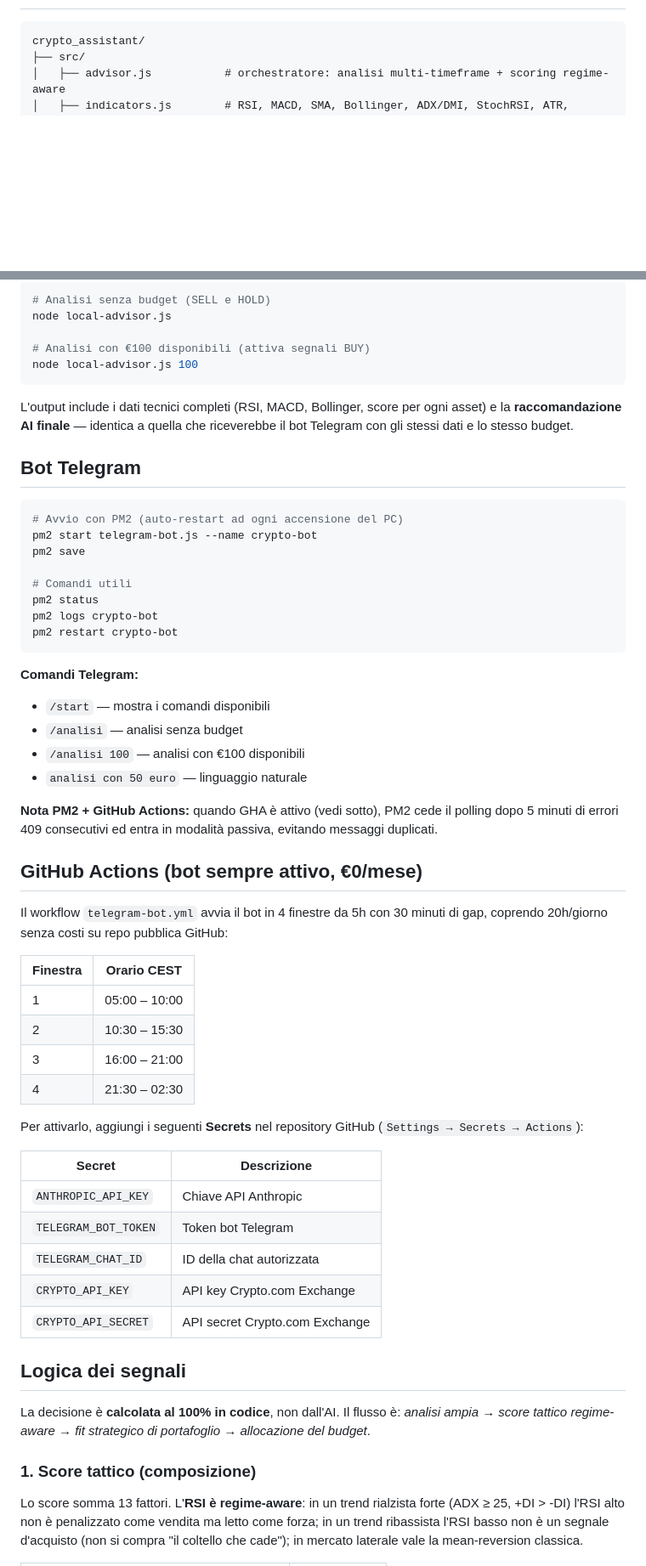
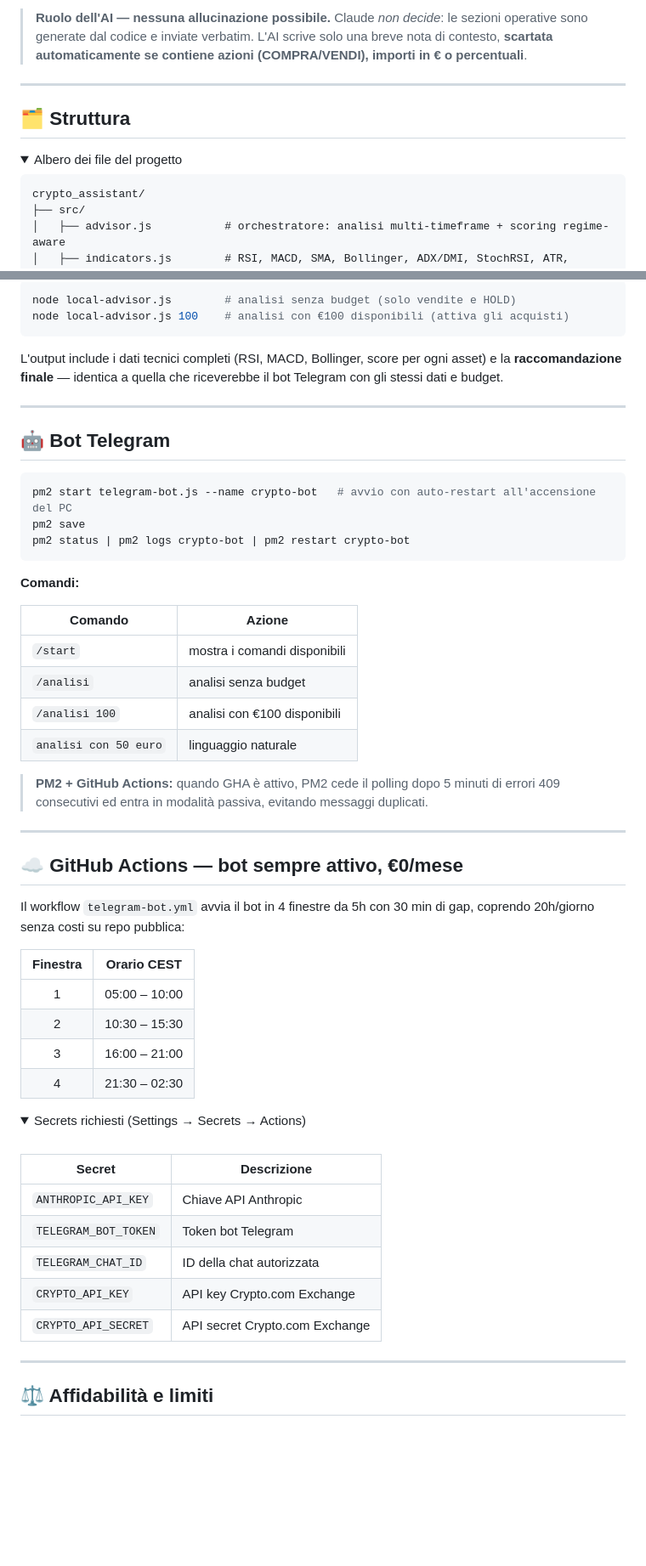
Before and after one commit to tommasofaedo/crypto-assistant, a Markdown page: README.md, 2 parts joined by grey strips. Shown at 85% size. Rendered like a GitHub page; folded sections open; blank space fills up the shorter version.

````diff
--- a/README.md
+++ b/README.md
@@ -21,3 +102,11 @@ Analisi tecnica automatica del portafoglio crypto con raccomandazioni AI in ital
+> **Ruolo dell'AI — nessuna allucinazione possibile.** Claude *non decide*: le sezioni operative sono generate dal codice e inviate verbatim. L'AI scrive solo una breve nota di contesto, **scartata automaticamente se contiene azioni (COMPRA/VENDI), importi in € o percentuali**.
+
+---
+
+## 🗂️ Struttura
+
+<details>
+<summary>Albero dei file del progetto</summary>
 
 ```
 crypto_assistant/
@@ -95,47 +191,49 @@ Gli asset in watchlist vengono analizzati con gli stessi indicatori tecnici del
 
 ```bash
-# Analisi senza budget (SELL e HOLD)
-node local-advisor.js
-
-# Analisi con €100 disponibili (attiva segnali BUY)
-node local-advisor.js 100
+node local-advisor.js        # analisi senza budget (solo vendite e HOLD)
+node local-advisor.js 100    # analisi con €100 disponibili (attiva gli acquisti)
 ```
 
-L'output include i dati tecnici completi (RSI, MACD, Bollinger, score per ogni asset) e la **raccomandazione AI finale** — identica a quella che riceverebbe il bot Telegram con gli stessi dati e lo stesso budget.
+L'output include i dati tecnici completi (RSI, MACD, Bollinger, score per ogni asset) e la **raccomandazione finale** — identica a quella che riceverebbe il bot Telegram con gli stessi dati e budget.
 
-## Bot Telegram
+---
+
+## 🤖 Bot Telegram
 
 ```bash
-# Avvio con PM2 (auto-restart ad ogni accensione del PC)
-pm2 start telegram-bot.js --name crypto-bot
+pm2 start telegram-bot.js --name crypto-bot   # avvio con auto-restart all'accensione del PC
 pm2 save
-
-# Comandi utili
-pm2 status
-pm2 logs crypto-bot
-pm2 restart crypto-bot
+pm2 status | pm2 logs crypto-bot | pm2 restart crypto-bot
 ```
 
-**Comandi Telegram:**
-- `/start` — mostra i comandi disponibili
-- `/analisi` — analisi senza budget
-- `/analisi 100` — analisi con €100 disponibili
-- `analisi con 50 euro` — linguaggio naturale
+**Comandi:**
 
-**Nota PM2 + GitHub Actions:** quando GHA è attivo (vedi sotto), PM2 cede il polling dopo 5 minuti di errori 409 consecutivi ed entra in modalità passiva, evitando messaggi duplicati.
+| Comando | Azione |
+|---------|--------|
+| `/start` | mostra i comandi disponibili |
+| `/analisi` | analisi senza budget |
+| `/analisi 100` | analisi con €100 disponibili |
+| `analisi con 50 euro` | linguaggio naturale |
 
-## GitHub Actions (bot sempre attivo, €0/mese)
+> **PM2 + GitHub Actions:** quando GHA è attivo, PM2 cede il polling dopo 5 minuti di errori 409 consecutivi ed entra in modalità passiva, evitando messaggi duplicati.
 
-Il workflow `telegram-bot.yml` avvia il bot in 4 finestre da 5h con 30 minuti di gap, coprendo 20h/giorno senza costi su repo pubblica GitHub:
+---
+
+## ☁️ GitHub Actions — bot sempre attivo, €0/mese
+
+Il workflow `telegram-bot.yml` avvia il bot in 4 finestre da 5h con 30 min di gap, coprendo 20h/giorno senza costi su repo pubblica:
 
 | Finestra | Orario CEST |
-|----------|-------------|
+|:--------:|:-----------:|
 | 1 | 05:00 – 10:00 |
 | 2 | 10:30 – 15:30 |
 | 3 | 16:00 – 21:00 |
 | 4 | 21:30 – 02:30 |
 
-Per attivarlo, aggiungi i seguenti **Secrets** nel repository GitHub (`Settings → Secrets → Actions`):
+<details>
+<summary>Secrets richiesti (Settings → Secrets → Actions)</summary>
+
+<br/>
 
 | Secret | Descrizione |
 |--------|-------------|
@@ -145,11 +243,13 @@ Per attivarlo, aggiungi i seguenti **Secrets** nel repository GitHub (`Settings
 | `CRYPTO_API_KEY` | API key Crypto.com Exchange |
 | `CRYPTO_API_SECRET` | API secret Crypto.com Exchange |
 
-## Logica dei segnali
+</details>
 
-La decisione è **calcolata al 100% in codice**, non dall'AI. Il flusso è: *analisi ampia → score tattico regime-aware → fit strategico di portafoglio → allocazione del budget*.
+---
 
-### 1. Score tattico (composizione)
+## ⚖️ Affidabilità e limiti
 
-Lo score somma 13 fattori. L'**RSI è regime-aware**: in un trend rialzista forte (ADX ≥ 25, +DI > -DI) l'RSI alto non è penalizzato come vendita ma letto come forza; in un trend ribassista l'RSI basso non è un segnale d'acquisto (non si compra "il coltello che cade"); in mercato laterale vale la mean-reversion classica.
+<table>
+<tr>
+<td width="50%" valign="top">
 
````
Also changed, not shown: other parts of README.md (+152 -80 lines).
